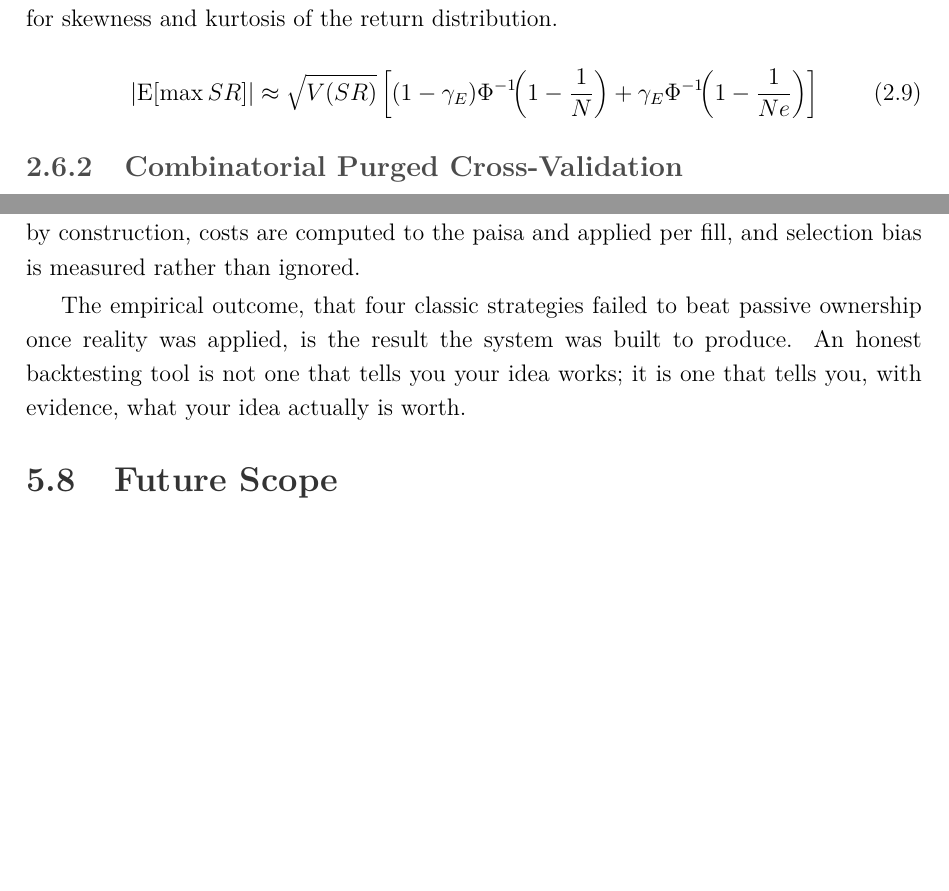
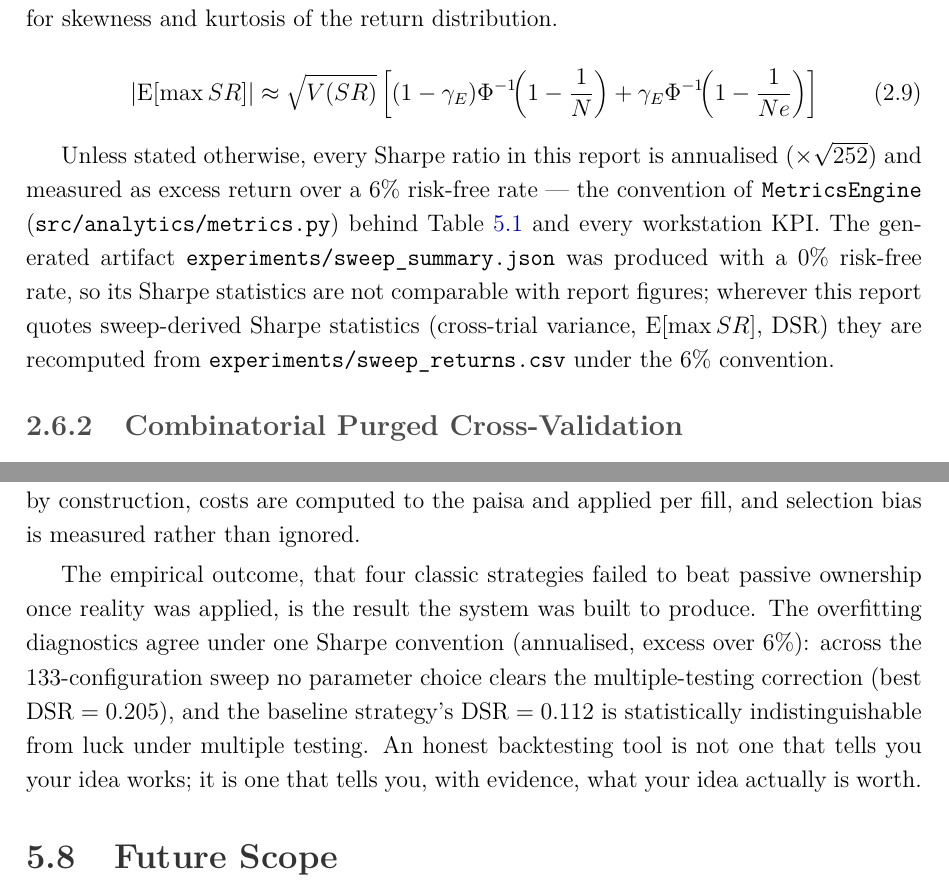
Before and after one commit to Aayushbankar/Quantlab, a LaTeX thesis (docs/Pramaan_Report.tex): two parts of pages 20 and 38 of 45 before the commit and two parts of pages 20 and 38 of 46 after it, joined at a grey line, cut so that both start at the same text, the shorter picture padded with empty space. Compiled offline with pdfLaTeX.

Commit message:
docs(report): unify Sharpe convention at rf=6% for all DSR figures (PRM-VER-113)
- E[max SR] 0.771 -> 1.028 (V=0.152762 recomputed from sweep_returns.csv)
- best config sma_5_45/0.883 -> sma_15_200/0.200; 0 of 133 reach 0.95
  (max DSR anywhere 0.205)
- baseline DSR 0.260 (mixed conventions, borrowed moments) -> 0.112
  (own equity-curve moments, SR 0.527 = experiment_log)
- DSR defined as a probability; drop 'p = 1-DSR'; note workstation
  (p-val) label shows the same probability
- convention note under sec 2.8 (sweep_summary.json is rf=0)
- verdict restated plainly in Conclusion (0.205 / 0.112)
- rebuilt 3 PDFs: 46pp, 0 undefined refs, stale greps all 0

```diff
--- a/docs/Pramaan_Report.tex
+++ b/docs/Pramaan_Report.tex
@@ -776,6 +776,16 @@ $N$ trials, adjusted for skewness and kurtosis of the return distribution.
 \begin{equation}
 |\text{E}[\max SR]| \approx \sqrt{V(SR)}\left[(1-\gamma_E)\Phi^{-1}\!\!\left(1-\frac{1}{N}\right) + \gamma_E\Phi^{-1}\!\!\left(1-\frac{1}{Ne}\right)\right]
 \end{equation}
+
+Unless stated otherwise, every Sharpe ratio in this report is annualised
+($\times\sqrt{252}$) and measured as excess return over a 6\% risk-free rate ---
+the convention of \texttt{MetricsEngine} (\texttt{src/analytics/metrics.py})
+behind Table~\ref{tab:full} and every workstation KPI. The generated artifact
+\texttt{experiments/sweep\_summary.json} was produced with a 0\% risk-free
+rate, so its Sharpe statistics are not comparable with report figures; wherever
+this report quotes sweep-derived Sharpe statistics (cross-trial variance,
+$\text{E}[\max SR]$, DSR) they are recomputed from
+\texttt{experiments/sweep\_returns.csv} under the 6\% convention.
 
 \subsection{Combinatorial Purged Cross-Validation}
 
@@ -1391,8 +1401,13 @@ applied per fill, and selection bias is measured rather than ignored.
 
 The empirical outcome, that four classic strategies failed to beat passive
 ownership once reality was applied, is the result the system was built to
-produce. An honest backtesting tool is not one that tells you your idea works; it
-is one that tells you, with evidence, what your idea actually is worth.
+produce. The overfitting diagnostics agree under one Sharpe convention
+(annualised, excess over 6\%): across the 133-configuration sweep no parameter
+choice clears the multiple-testing correction (best $\text{DSR} = 0.205$), and
+the baseline strategy's $\text{DSR} = 0.112$ is statistically indistinguishable
+from luck under multiple testing. An honest backtesting tool is not one that
+tells you your idea works; it is one that tells you, with evidence, what your
+idea actually is worth.
 
 \section{Future Scope}
 
```
Also changed, not shown: docs/Pramaan_Report.tex (12 more changed lines), 3 other files.
